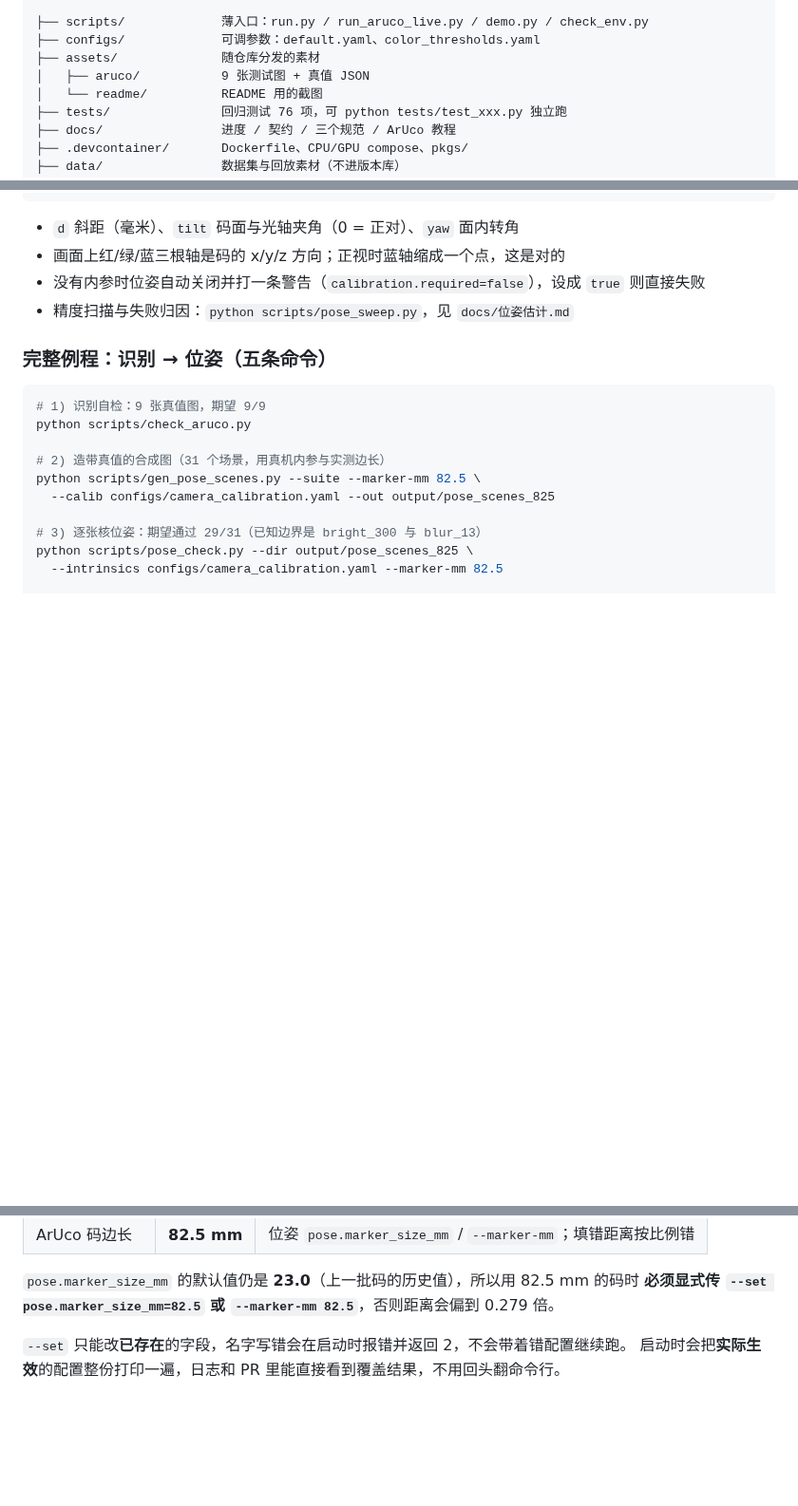
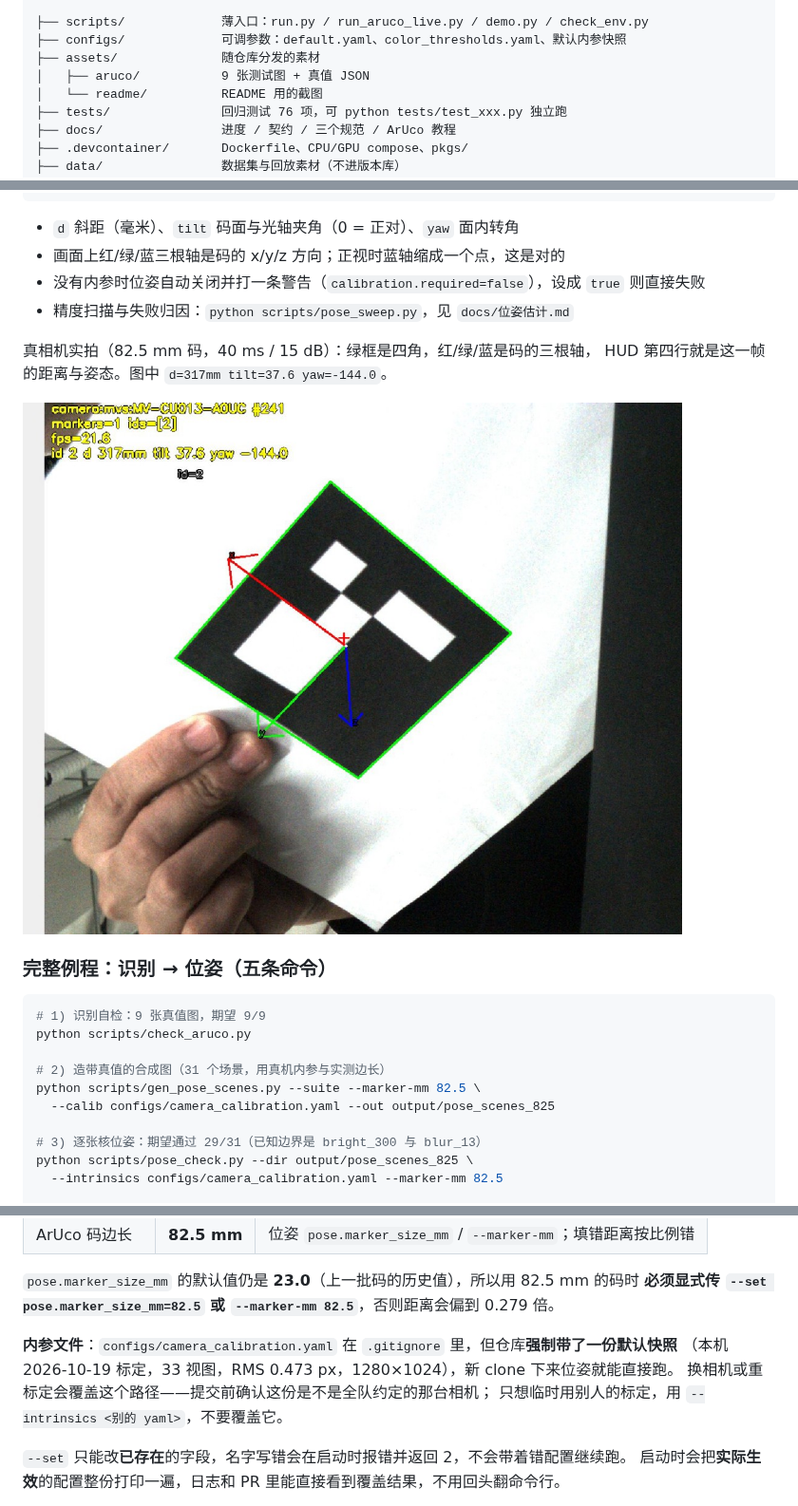
Before and after one commit to njustup70/up70_vision, a Markdown page: README.md, 3 parts joined by grey strips. Shown at 95% size. GitHub-like rendering; pictures changed too: assets/readme/live_pose_demo.jpg (added); blank space fills up the shorter version.

Commit message:
docs: 补位姿实拍截图与随仓库分发的默认内参
- README 位姿小节加真机截图：绿框四角、三根坐标轴、HUD 第四行的 d/tilt/yaw
- 内参本在 .gitignore，强制入库一份 2026-10-19 快照（33 视图，RMS 0.473），新 clone 位姿可直接跑
- 验证：容器内 replay 10 帧位姿正常，pose_check 82.5 mm 仍 29/31

```diff
--- a/README.md
+++ b/README.md
@@ -207,7 +207,7 @@ up70_vision/
 │   └── cli.py           唯一业务实现：run() 与 run_aruco_live()
 
 ├── scripts/             薄入口：run.py / run_aruco_live.py / demo.py / check_env.py
-├── configs/             可调参数：default.yaml、color_thresholds.yaml
+├── configs/             可调参数：default.yaml、color_thresholds.yaml、默认内参快照
 ├── assets/              随仓库分发的素材
 │   ├── aruco/           9 张测试图 + 真值 JSON
 │   └── readme/          README 用的截图
@@ -318,6 +318,11 @@ id 0 d 451mm tilt 0.4 yaw 0.0
 - 画面上红/绿/蓝三根轴是码的 x/y/z 方向；正视时蓝轴缩成一个点，这是对的
 - 没有内参时位姿自动关闭并打一条警告（`calibration.required=false`），设成 `true` 则直接失败
 - 精度扫描与失败归因：`python scripts/pose_sweep.py`，见 `docs/位姿估计.md`
+
+真相机实拍（82.5 mm 码，40 ms / 15 dB）：绿框是四角，红/绿/蓝是码的三根轴，
+HUD 第四行就是这一帧的距离与姿态。图中 `d=317mm tilt=37.6 yaw=-144.0`。
+
+![真机位姿：四角、三根坐标轴与 HUD 里的 d/tilt/yaw](assets/readme/live_pose_demo.jpg)
 
 ### 完整例程：识别 → 位姿（五条命令）
 
@@ -373,6 +378,11 @@ python scripts/pose_sweep.py --marker-mm 82.5 \
 
 `pose.marker_size_mm` 的默认值仍是 **23.0**（上一批码的历史值），所以用 82.5 mm 的码时
 **必须显式传 `--set pose.marker_size_mm=82.5` 或 `--marker-mm 82.5`**，否则距离会偏到 0.279 倍。
+
+**内参文件**：`configs/camera_calibration.yaml` 在 `.gitignore` 里，但仓库**强制带了一份默认快照**
+（本机 2026-10-19 标定，33 视图，RMS 0.473 px，1280×1024），新 clone 下来位姿就能直接跑。
+换相机或重标定会覆盖这个路径——提交前确认这份是不是全队约定的那台相机；
+只想临时用别人的标定，用 `--intrinsics <别的 yaml>`，不要覆盖它。
 
 `--set` 只能改**已存在**的字段，名字写错会在启动时报错并返回 2，不会带着错配置继续跑。
 启动时会把**实际生效**的配置整份打印一遍，日志和 PR 里能直接看到覆盖结果，不用回头翻命令行。
```
Also changed, not shown: other parts of README.md (+1 -1 lines), docs/位姿估计.md (+3 -2 lines), docs/相机标定.md (+3 -1 lines), 1 other file.
